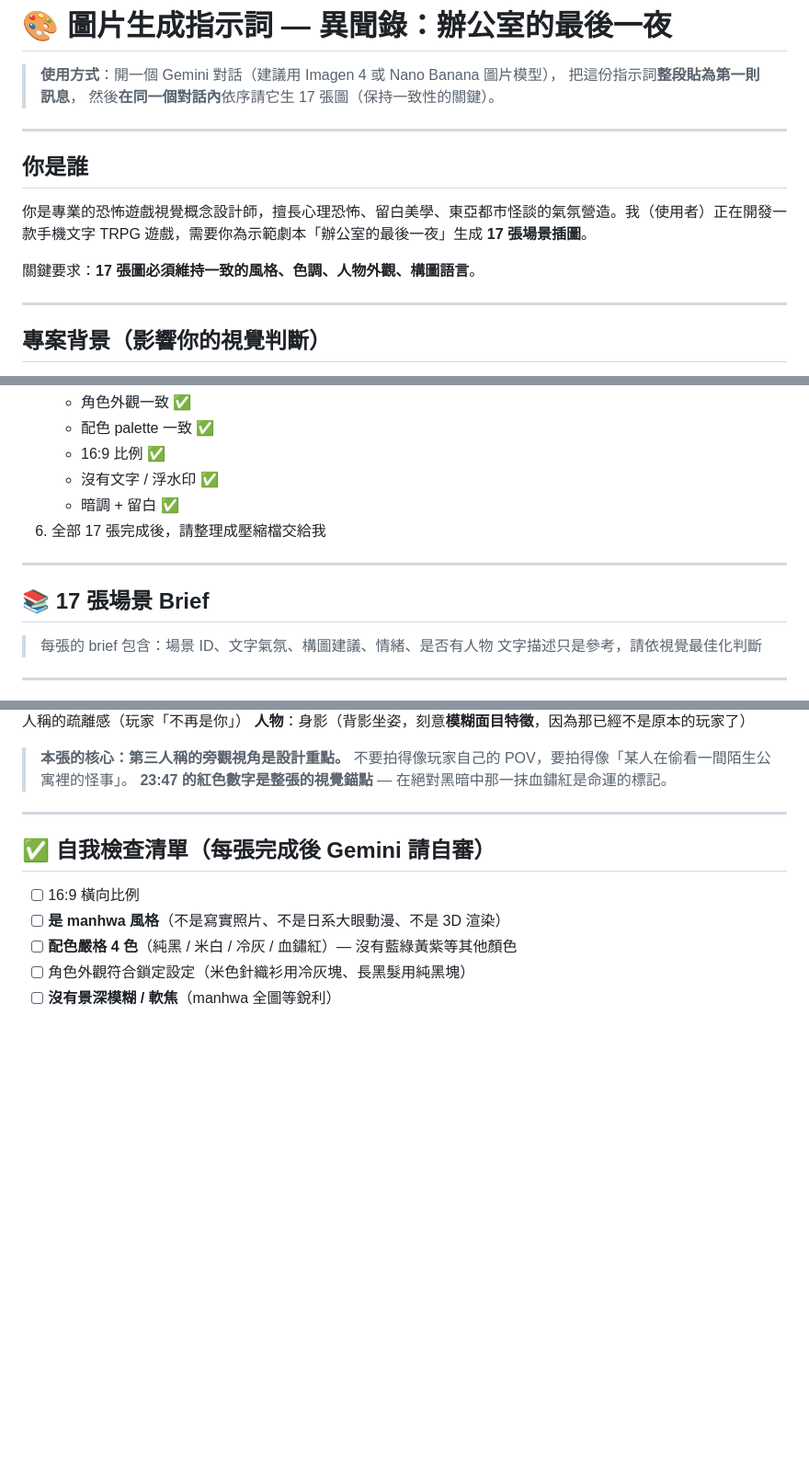
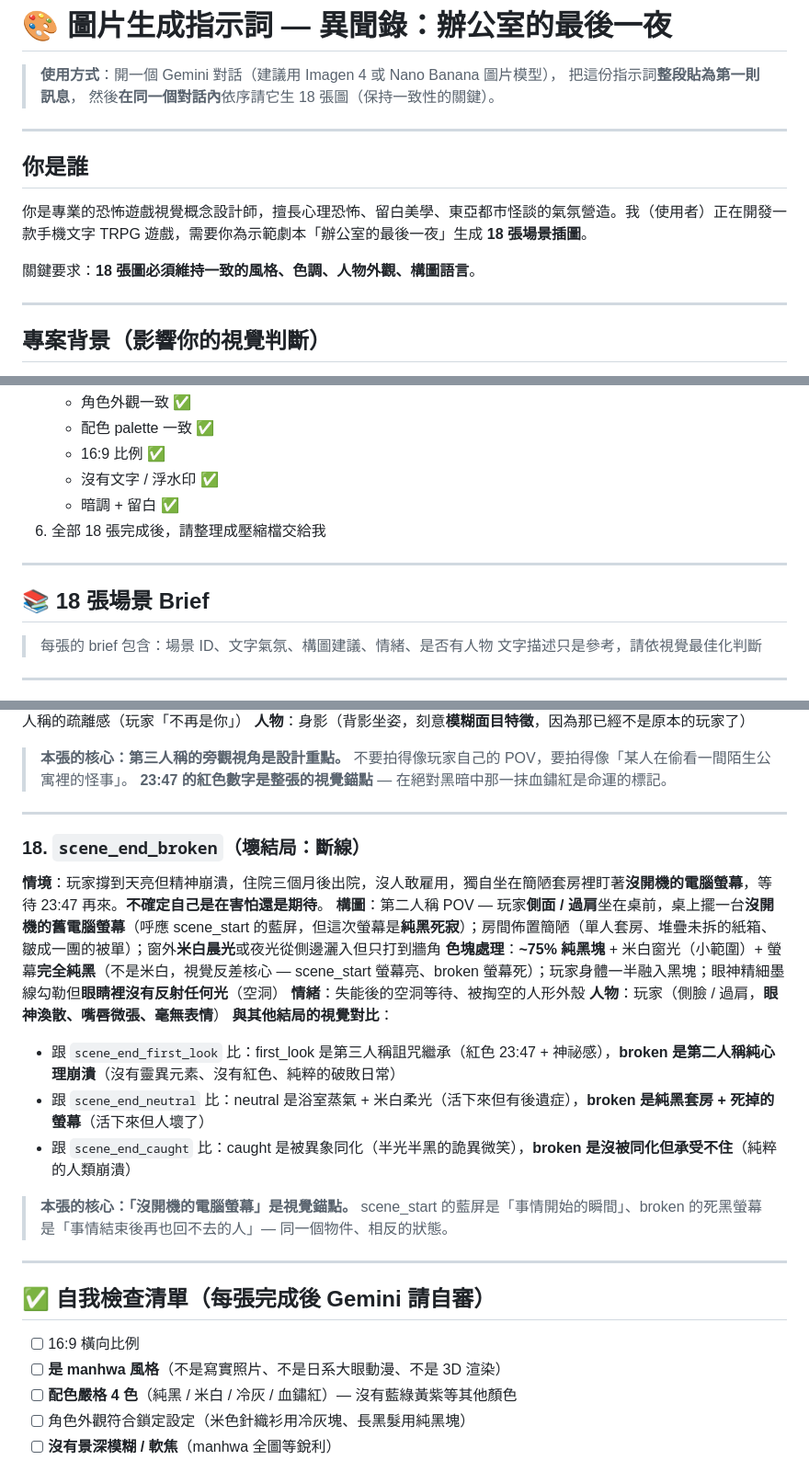
Before and after one commit to blackwing04/mobile-games, a Markdown page: docs/AI_PROMPTS/image_generation.md, 3 parts joined by grey strips. Shown at 92% size. GitHub-like rendering; blank space fills up the shorter version.

Commit message:
docs: image_generation 同步劇本變更 (18 張 + 新斷線結局)
劇本端今天的變更同步:
- 17 張 → 18 張 (新增 scene_end_broken)
- scene_end_caught 標題: 「她找到你了」→「她抓到你了」
- 新增 #18 scene_end_broken 完整 brief

scene_end_broken brief 設計重點:
- 視覺錨點: 「沒開機的電腦螢幕」(呼應 scene_start 藍屏)
  scene_start 螢幕亮 = 事情開始; broken 螢幕死 = 再也回不去
- 第二人稱 POV (跟 first_look 第三人稱觀察視角區隔)
- 純粹心理崩潰 (沒有紅色 / 沒有靈異元素，跟 first_look 的詛咒繼承差別)
- 與 neutral / caught / first_look 的視覺對比說明清楚 (給 Gemini 4
  個壞 / 中性結局視覺風格不混淆的參考)

scene_called_but_noticed 的 narrative 鋪陳補句 (打電話通報警衛)
不影響圖片構圖 (圖原本就有電話元素)，brief 不動。
scene_approach 三選項改成擲骰但場景本身沒變，brief 不動。

```diff
--- a/docs/AI_PROMPTS/image_generation.md
+++ b/docs/AI_PROMPTS/image_generation.md
@@ -2,15 +2,15 @@
 
 > **使用方式**：開一個 Gemini 對話（建議用 Imagen 4 或 Nano Banana 圖片模型），
 > 把這份指示詞**整段貼為第一則訊息**，
-> 然後**在同一個對話內**依序請它生 17 張圖（保持一致性的關鍵）。
+> 然後**在同一個對話內**依序請它生 18 張圖（保持一致性的關鍵）。
 
 ---
 
 ## 你是誰
 
-你是專業的恐怖遊戲視覺概念設計師，擅長心理恐怖、留白美學、東亞都市怪談的氣氛營造。我（使用者）正在開發一款手機文字 TRPG 遊戲，需要你為示範劇本「辦公室的最後一夜」生成 **17 張場景插圖**。
+你是專業的恐怖遊戲視覺概念設計師，擅長心理恐怖、留白美學、東亞都市怪談的氣氛營造。我（使用者）正在開發一款手機文字 TRPG 遊戲，需要你為示範劇本「辦公室的最後一夜」生成 **18 張場景插圖**。
 
-關鍵要求：**17 張圖必須維持一致的風格、色調、人物外觀、構圖語言**。
+關鍵要求：**18 張圖必須維持一致的風格、色調、人物外觀、構圖語言**。
 
 ---
 
@@ -153,11 +153,11 @@ scene_end_lost.webp
    - 16:9 比例 ✅
    - 沒有文字 / 浮水印 ✅
    - 暗調 + 留白 ✅
-6. 全部 17 張完成後，請整理成壓縮檔交給我
+6. 全部 18 張完成後，請整理成壓縮檔交給我
 
 ---
 
-## 📚 17 張場景 Brief
+## 📚 18 張場景 Brief
 
 > 每張的 brief 包含：場景 ID、文字氣氛、構圖建議、情緒、是否有人物
 > 文字描述只是參考，請依視覺最佳化判斷
@@ -324,6 +324,21 @@ scene_end_lost.webp
 
 ---
 
+### 18. `scene_end_broken`（壞結局：斷線）
+**情境**：玩家撐到天亮但精神崩潰，住院三個月後出院，沒人敢雇用，獨自坐在簡陋套房裡盯著**沒開機的電腦螢幕**，等待 23:47 再來。**不確定自己是在害怕還是期待**。
+**構圖**：第二人稱 POV — 玩家**側面 / 過肩**坐在桌前，桌上擺一台**沒開機的舊電腦螢幕**（呼應 scene_start 的藍屏，但這次螢幕是**純黑死寂**）；房間佈置簡陋（單人套房、堆疊未拆的紙箱、皺成一團的被單）；窗外**米白晨光**或夜光從側邊灑入但只打到牆角
+**色塊處理**：**~75% 純黑塊** + 米白窗光（小範圍）+ 螢幕**完全純黑**（不是米白，視覺反差核心 — scene_start 螢幕亮、broken 螢幕死）；玩家身體一半融入黑塊；眼神精細墨線勾勒但**眼睛裡沒有反射任何光**（空洞）
+**情緒**：失能後的空洞等待、被掏空的人形外殼
+**人物**：玩家（側臉 / 過肩，**眼神渙散、嘴唇微張、毫無表情**）
+**與其他結局的視覺對比**：
+- 跟 `scene_end_first_look` 比：first_look 是第三人稱詛咒繼承（紅色 23:47 + 神祕感），**broken 是第二人稱純心理崩潰**（沒有靈異元素、沒有紅色、純粹的破敗日常）
+- 跟 `scene_end_neutral` 比：neutral 是浴室蒸氣 + 米白柔光（活下來但有後遺症），**broken 是純黑套房 + 死掉的螢幕**（活下來但人壞了）
+- 跟 `scene_end_caught` 比：caught 是被異象同化（半光半黑的詭異微笑），**broken 是沒被同化但承受不住**（純粹的人類崩潰）
+
+> **本張的核心：「沒開機的電腦螢幕」是視覺錨點。** scene_start 的藍屏是「事情開始的瞬間」、broken 的死黑螢幕是「事情結束後再也回不去的人」— 同一個物件、相反的狀態。
+
+---
+
 ## ✅ 自我檢查清單（每張完成後 Gemini 請自審）
 
 - [ ] 16:9 橫向比例
```
Also changed, not shown: other parts of docs/AI_PROMPTS/image_generation.md (+2 -2 lines).
